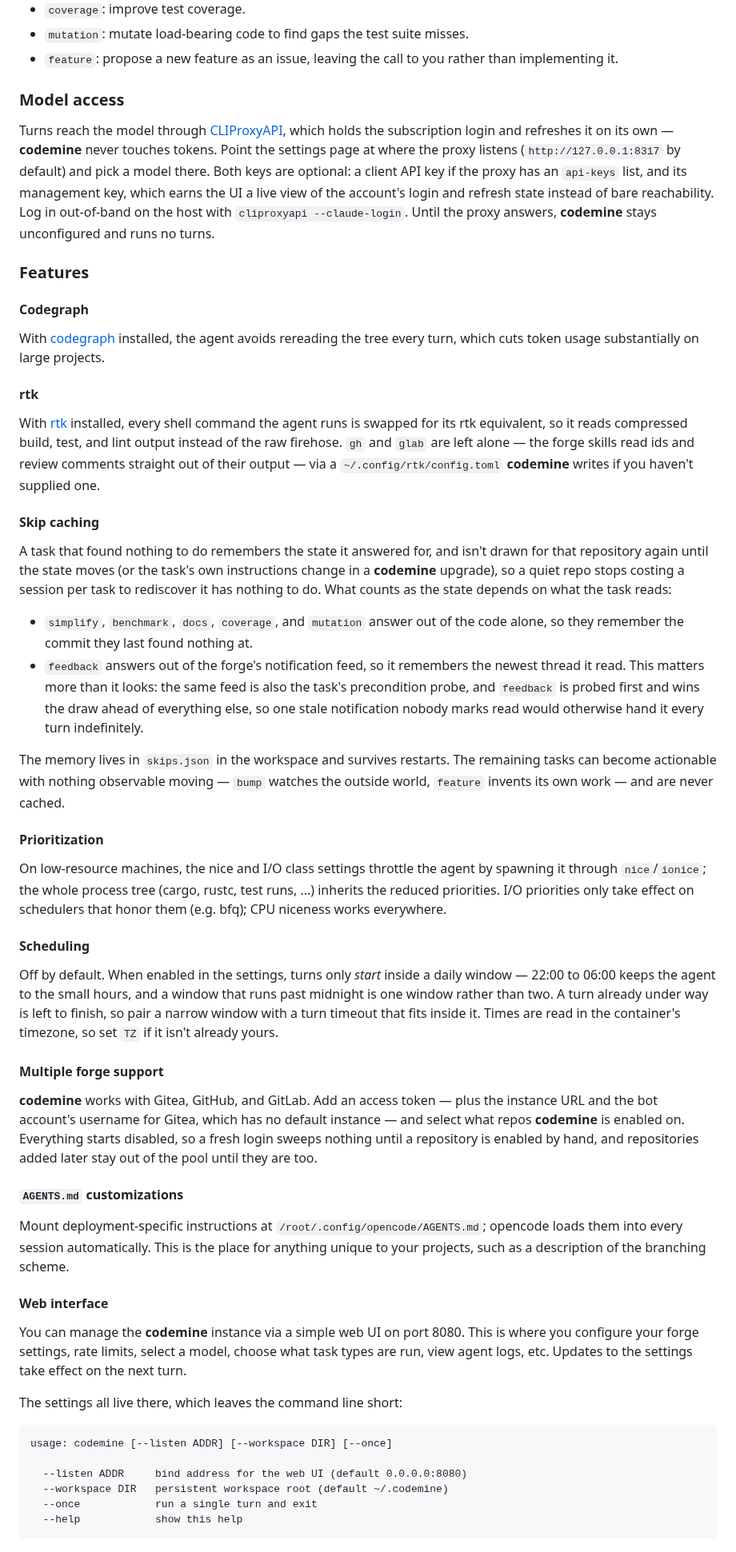
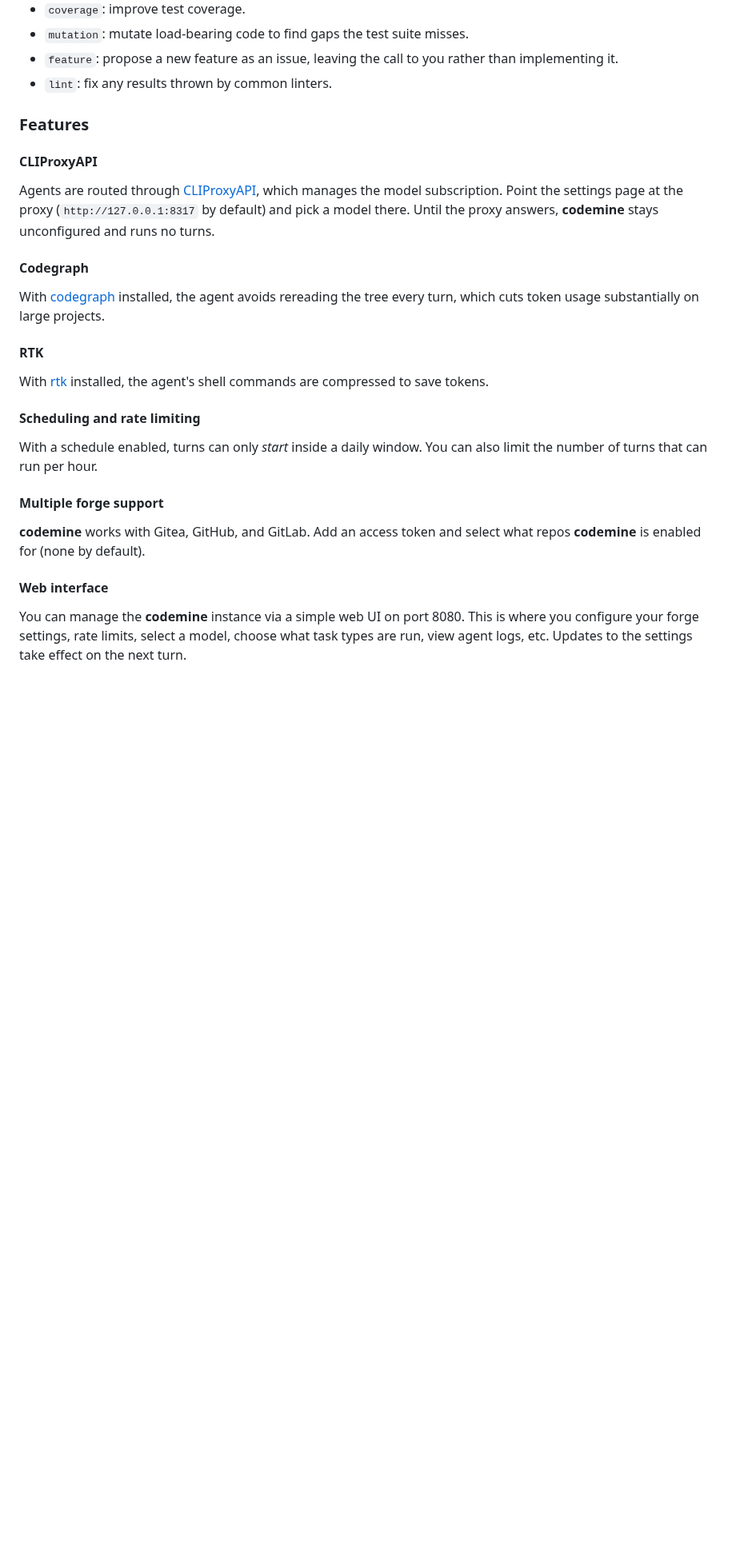
Before and after one commit to cilki/codemine, a Markdown page: README.md, the part around one of its changes. Shown at 80% size. Rendered like a GitHub page; blank space fills up the shorter version.

Commit message:
docs: update readme

````diff
--- a/README.md
+++ b/README.md
@@ -29,21 +31,17 @@ Each "turn" does one of the following on a repo:
 - `mutation`: mutate load-bearing code to find gaps the test suite misses.
 - `feature`: propose a new feature as an issue, leaving the call to you rather
   than implementing it.
-
-### Model access
-
-Turns reach the model through
-[CLIProxyAPI](https://github.com/router-for-me/CLIProxyAPI), which holds the
-subscription login and refreshes it on its own — **codemine** never touches
-tokens. Point the settings page at where the proxy listens
-(`http://127.0.0.1:8317` by default) and pick a model there. Both keys are
-optional: a client API key if the proxy has an `api-keys` list, and its
-management key, which earns the UI a live view of the account's login and
-refresh state instead of bare reachability. Log in out-of-band on the host with
-`cliproxyapi --claude-login`. Until the proxy answers, **codemine** stays
-unconfigured and runs no turns.
+- `lint`: fix any results thrown by common linters.
 
 ### Features
+
+#### CLIProxyAPI
+
+Agents are routed through
+[CLIProxyAPI](https://github.com/router-for-me/CLIProxyAPI), which manages the
+model subscription. Point the settings page at the proxy
+(`http://127.0.0.1:8317` by default) and pick a model there. Until the proxy
+answers, **codemine** stays unconfigured and runs no turns.
 
 #### Codegraph
 
@@ -51,65 +49,20 @@ With [codegraph](https://github.com/colbymchenry/codegraph) installed, the agent
 avoids rereading the tree every turn, which cuts token usage substantially on
 large projects.
 
-#### rtk
+#### RTK
 
-With [rtk](https://github.com/rtk-ai/rtk) installed, every shell command the
-agent runs is swapped for its rtk equivalent, so it reads compressed build,
-test, and lint output instead of the raw firehose. `gh` and `glab` are left
-alone — the forge skills read ids and review comments straight out of their
-output — via a `~/.config/rtk/config.toml` **codemine** writes if you haven't
-supplied one.
+With [rtk](https://github.com/rtk-ai/rtk) installed, the agent's shell commands
+are compressed to save tokens.
 
-#### Skip caching
+#### Scheduling and rate limiting
 
-A task that found nothing to do remembers the state it answered for, and isn't
-drawn for that repository again until the state moves (or the task's own
-instructions change in a **codemine** upgrade), so a quiet repo stops costing a
-session per task to rediscover it has nothing to do. What counts as the state
-depends on what the task reads:
-
-- `simplify`, `benchmark`, `docs`, `coverage`, and `mutation` answer out of the
-  code alone, so they remember the commit they last found nothing at.
-- `feedback` answers out of the forge's notification feed, so it remembers the
-  newest thread it read. This matters more than it looks: the same feed is also
-  the task's precondition probe, and `feedback` is probed first and wins the
-  draw ahead of everything else, so one stale notification nobody marks read
-  would otherwise hand it every turn indefinitely.
-
-The memory lives in `skips.json` in the workspace and survives restarts. The
-remaining tasks can become actionable with nothing observable moving — `bump`
-watches the outside world, `feature` invents its own work — and are never
-cached.
-
-#### Prioritization
-
-On low-resource machines, the nice and I/O class settings throttle the agent by
-spawning it through `nice`/`ionice`; the whole process tree (cargo, rustc, test
-runs, ...) inherits the reduced priorities. I/O priorities only take effect on
-schedulers that honor them (e.g. bfq); CPU niceness works everywhere.
-
-#### Scheduling
-
-Off by default. When enabled in the settings, turns only _start_ inside a daily
-window — 22:00 to 06:00 keeps the agent to the small hours, and a window that
-runs past midnight is one window rather than two. A turn already under way is
-left to finish, so pair a narrow window with a turn timeout that fits inside it.
-Times are read in the container's timezone, so set `TZ` if it isn't already
-yours.
+With a schedule enabled, turns can only _start_ inside a daily window. You can
+also limit the number of turns that can run per hour.
 
 #### Multiple forge support
 
-**codemine** works with Gitea, GitHub, and GitLab. Add an access token — plus
-the instance URL and the bot account's username for Gitea, which has no default
-instance — and select what repos **codemine** is enabled on. Everything starts
-disabled, so a fresh login sweeps nothing until a repository is enabled by
-hand, and repositories added later stay out of the pool until they are too.
-
-#### `AGENTS.md` customizations
-
-Mount deployment-specific instructions at `/root/.config/opencode/AGENTS.md`;
-opencode loads them into every session automatically. This is the place for
-anything unique to your projects, such as a description of the branching scheme.
+**codemine** works with Gitea, GitHub, and GitLab. Add an access token and
+select what repos **codemine** is enabled for (none by default).
 
 #### Web interface
 
@@ -117,14 +70,3 @@ You can manage the **codemine** instance via a simple web UI on port 8080. This
 is where you configure your forge settings, rate limits, select a model, choose
 what task types are run, view agent logs, etc. Updates to the settings take
 effect on the next turn.
-
-The settings all live there, which leaves the command line short:
-
-```
-usage: codemine [--listen ADDR] [--workspace DIR] [--once]
-
-  --listen ADDR     bind address for the web UI (default 0.0.0.0:8080)
-  --workspace DIR   persistent workspace root (default ~/.codemine)
-  --once            run a single turn and exit
-  --help            show this help
-```
````
Also changed, not shown: other parts of README.md (+3 -1 lines), .github/images/main.png (added).
